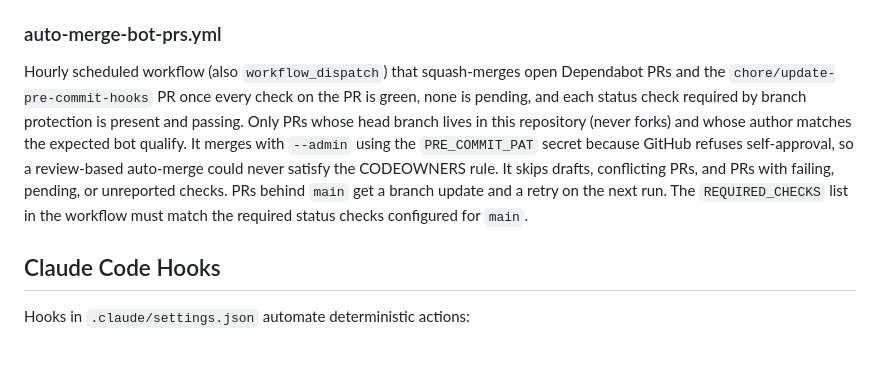
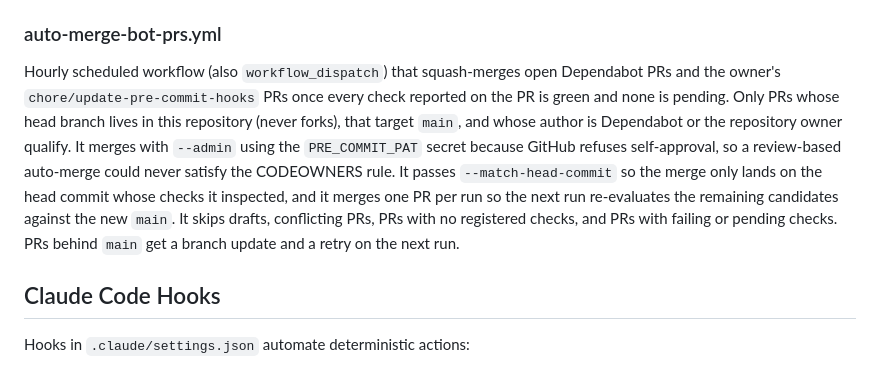
Before and after one commit to gamaware/professional-profile-site, a Markdown page: CLAUDE.md, the part around the change. Rendered like a GitHub page.

```diff
--- a/CLAUDE.md
+++ b/CLAUDE.md
@@ -111,16 +111,17 @@ and creates a PR with updated hook versions. Uses the
 ### auto-merge-bot-prs.yml
 
 Hourly scheduled workflow (also `workflow_dispatch`) that squash-merges open
-Dependabot PRs and the `chore/update-pre-commit-hooks` PR once every check on
-the PR is green, none is pending, and each status check required by branch
-protection is present and passing. Only PRs whose head branch lives in this
-repository (never forks) and whose author matches the expected bot qualify. It
-merges with `--admin` using the `PRE_COMMIT_PAT` secret because GitHub refuses
-self-approval, so a review-based auto-merge could never satisfy the CODEOWNERS
-rule. It skips drafts, conflicting PRs, and PRs with failing, pending, or
-unreported checks. PRs behind `main` get a branch update and a retry on the
-next run. The `REQUIRED_CHECKS` list in the workflow must match the required
-status checks configured for `main`.
+Dependabot PRs and the owner's `chore/update-pre-commit-hooks` PRs once every
+check reported on the PR is green and none is pending. Only PRs whose head
+branch lives in this repository (never forks), that target `main`, and whose
+author is Dependabot or the repository owner qualify. It merges with `--admin`
+using the `PRE_COMMIT_PAT` secret because GitHub refuses self-approval, so a
+review-based auto-merge could never satisfy the CODEOWNERS rule. It passes
+`--match-head-commit` so the merge only lands on the head commit whose checks
+it inspected, and it merges one PR per run so the next run re-evaluates the
+remaining candidates against the new `main`. It skips drafts, conflicting PRs,
+PRs with no registered checks, and PRs with failing or pending checks. PRs
+behind `main` get a branch update and a retry on the next run.
 
 ## Claude Code Hooks
 
```
Also changed, not shown: 1 other file.
